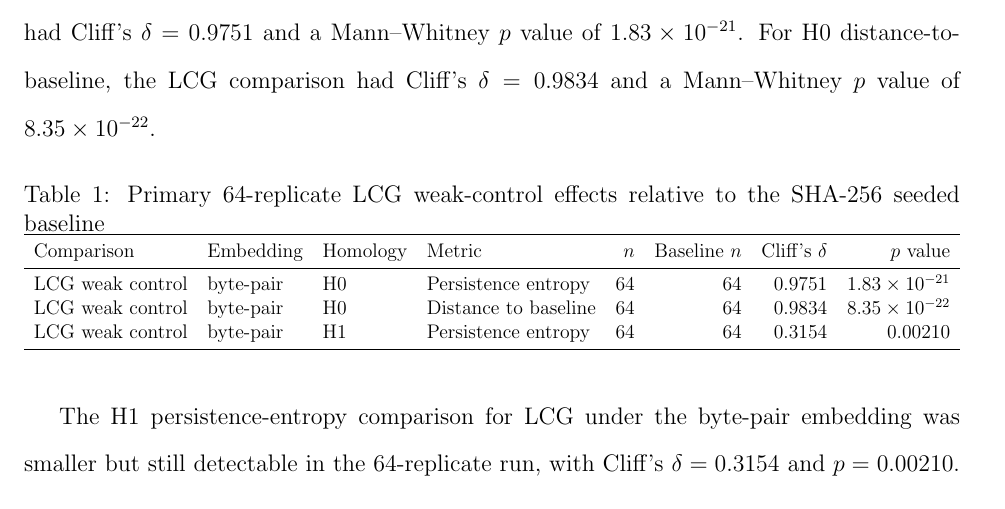
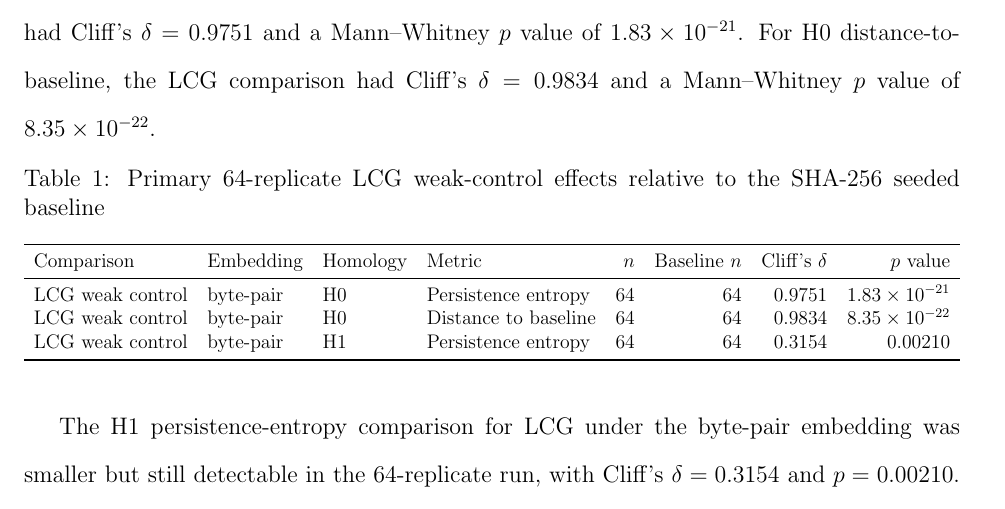
Before and after one commit to pskeffington/cipher-topology-lab, a LaTeX paper (manuscript/main.tex): part of page 9 of 18, cut so that both start at the same text. Compiled offline with pdfLaTeX.

Commit message:
Wire thesis preamble files

```diff
--- a/manuscript/main.tex
+++ b/manuscript/main.tex
@@ -1,13 +1,7 @@
 \documentclass[12pt]{article}
 
-\usepackage[margin=1in]{geometry}
-\usepackage{setspace}
-\usepackage{booktabs}
-\usepackage{adjustbox}
-\usepackage{hyperref}
-\usepackage[numbers]{natbib}
-
-\doublespacing
+\input{preamble/packages}
+\input{preamble/commands}
 
 \title{Topological Diagnostics of Symmetric-Cipher Output Randomness}
 \author{Paul A. Skeffington}
```
